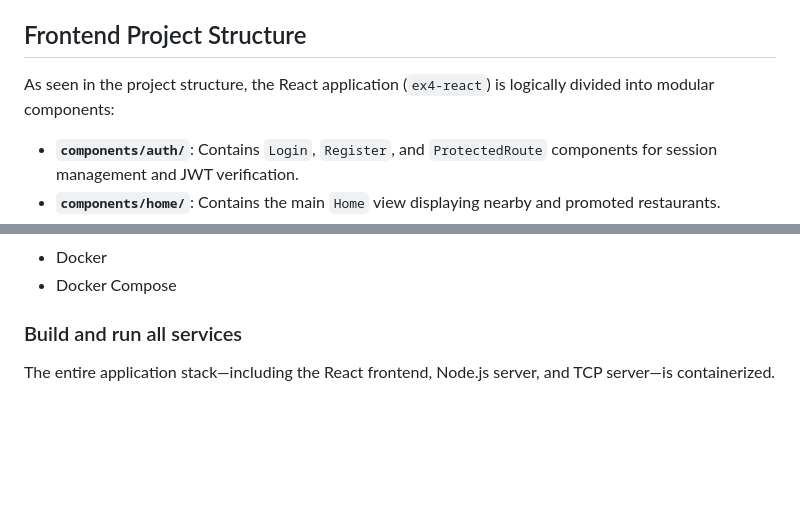
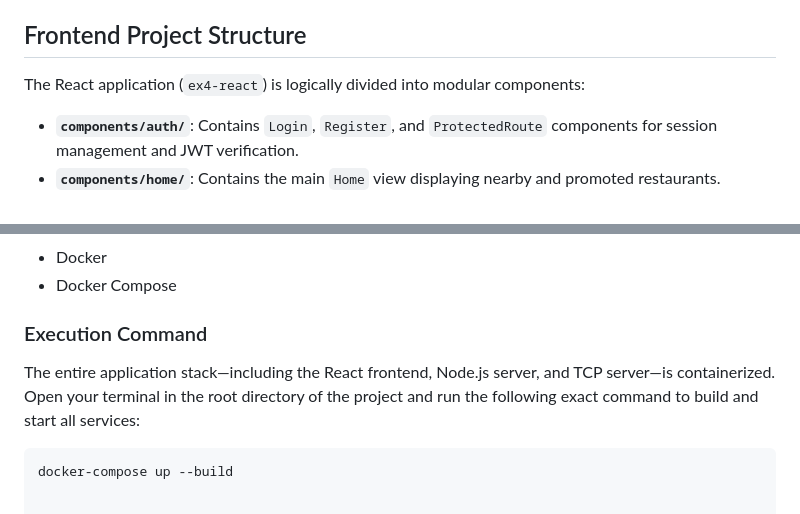
Before and after one commit to edenweinreb/ex1, a Markdown page: README.md, 2 parts joined by grey strips. Drawn GitHub-style; blank space fills up the shorter version.

Commit message:
Update README.md
add the bash command

````diff
--- a/README.md
+++ b/README.md
@@ -11,7 +11,7 @@ This project expands on the previous exercise by introducing a dynamic React fro
 * **Form Validation:** Client-side and server-side validation are implemented for user inputs, ensuring proper data formatting (e.g., password complexity) and visual feedback before submission.
 
 ## Frontend Project Structure
-As seen in the project structure, the React application (`ex4-react`) is logically divided into modular components:
+The React application (`ex4-react`) is logically divided into modular components:
 * **`components/auth/`**: Contains `Login`, `Register`, and `ProtectedRoute` components for session management and JWT verification.
 * **`components/home/`**: Contains the main `Home` view displaying nearby and promoted restaurants.
 * **`components/layout/`**: Contains the `Header` component.
@@ -58,5 +58,8 @@ As seen in the project structure, the React application (`ex4-react`) is logical
 - Docker
 - Docker Compose
 
-### Build and run all services
-The entire application stack—including the React frontend, Node.js server, and TCP server—is containerized.
+### Execution Command
+The entire application stack—including the React frontend, Node.js server, and TCP server—is containerized. Open your terminal in the root directory of the project and run the following exact command to build and start all services:
+
+```bash
+docker-compose up --build
````
